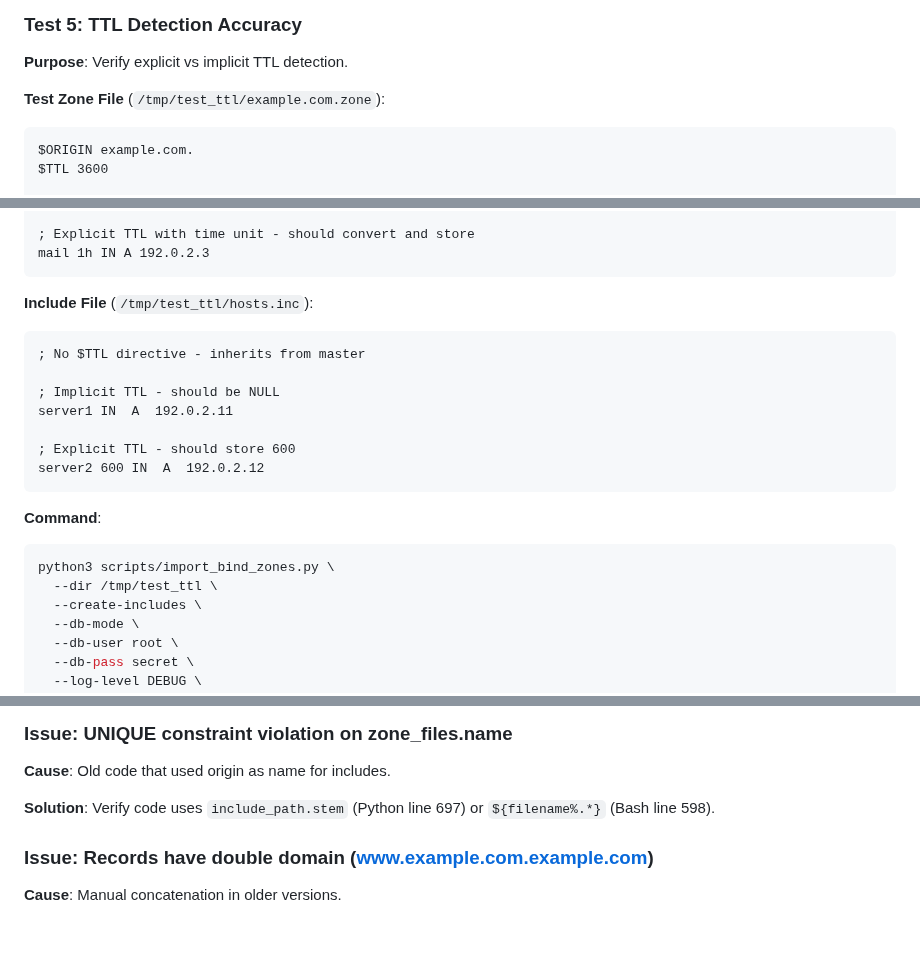
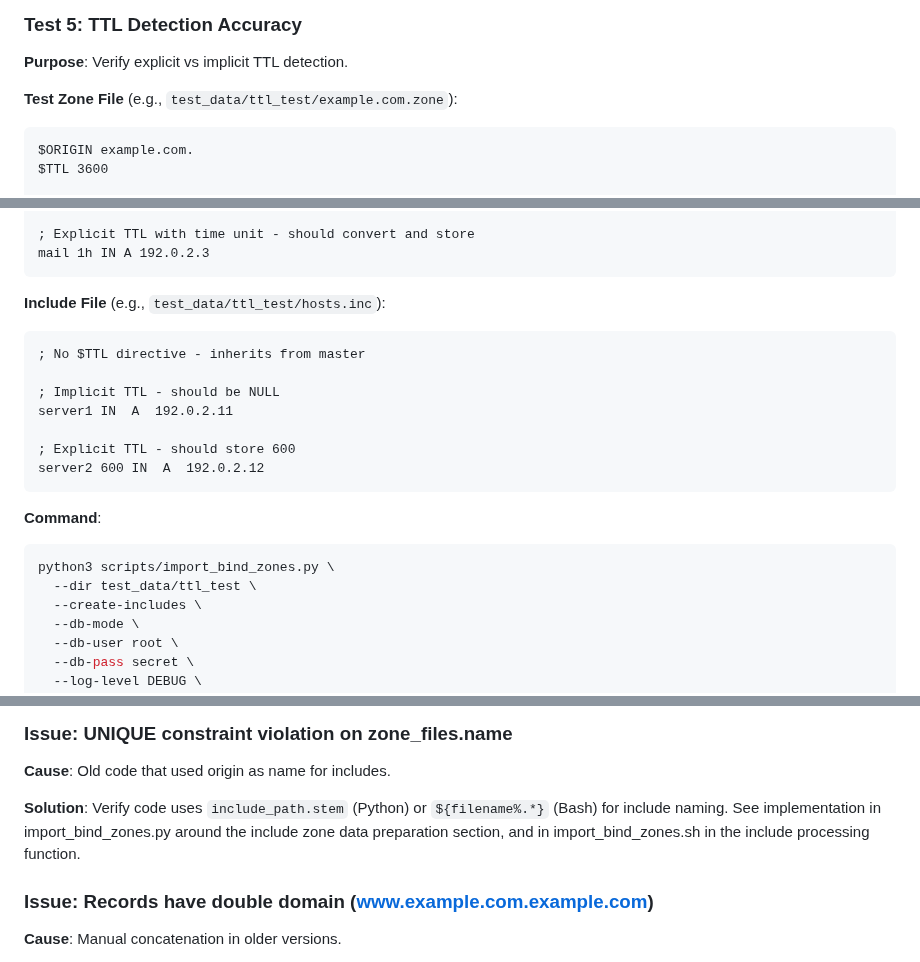
Before and after one commit to guittou/dns3, a Markdown page: docs/IMPORT_BIND_INCLUDES_TEST_PLAN.md, 3 parts joined by grey strips. GitHub-like rendering; blank space fills up the shorter version.

Commit message:
Address code review feedback: use portable paths and remove specific line numbers
Co-authored-by: guittou <20994494+guittou@users.noreply.github.com>

````diff
--- a/docs/IMPORT_BIND_INCLUDES_TEST_PLAN.md
+++ b/docs/IMPORT_BIND_INCLUDES_TEST_PLAN.md
@@ -146,7 +146,7 @@ python3 scripts/import_bind_zones.py \
 
 **Purpose**: Verify explicit vs implicit TTL detection.
 
-**Test Zone File** (`/tmp/test_ttl/example.com.zone`):
+**Test Zone File** (e.g., `test_data/ttl_test/example.com.zone`):
 ```bind
 $ORIGIN example.com.
 $TTL 3600
@@ -171,7 +171,7 @@ ftp IN  A    192.0.2.2
 mail 1h IN A 192.0.2.3
 ```
 
-**Include File** (`/tmp/test_ttl/hosts.inc`):
+**Include File** (e.g., `test_data/ttl_test/hosts.inc`):
 ```bind
 ; No $TTL directive - inherits from master
 
@@ -185,7 +185,7 @@ server2 600 IN  A  192.0.2.12
 **Command**:
 ```bash
 python3 scripts/import_bind_zones.py \
-  --dir /tmp/test_ttl \
+  --dir test_data/ttl_test \
   --create-includes \
   --db-mode \
   --db-user root \
@@ -569,7 +569,7 @@ python3 scripts/import_bind_zones.py --example
 
 **Cause**: Old code that used origin as name for includes.
 
-**Solution**: Verify code uses `include_path.stem` (Python line 697) or `${filename%.*}` (Bash line 598).
+**Solution**: Verify code uses `include_path.stem` (Python) or `${filename%.*}` (Bash) for include naming. See implementation in import_bind_zones.py around the include zone data preparation section, and in import_bind_zones.sh in the include processing function.
 
 ### Issue: Records have double domain (www.example.com.example.com)
 
````
